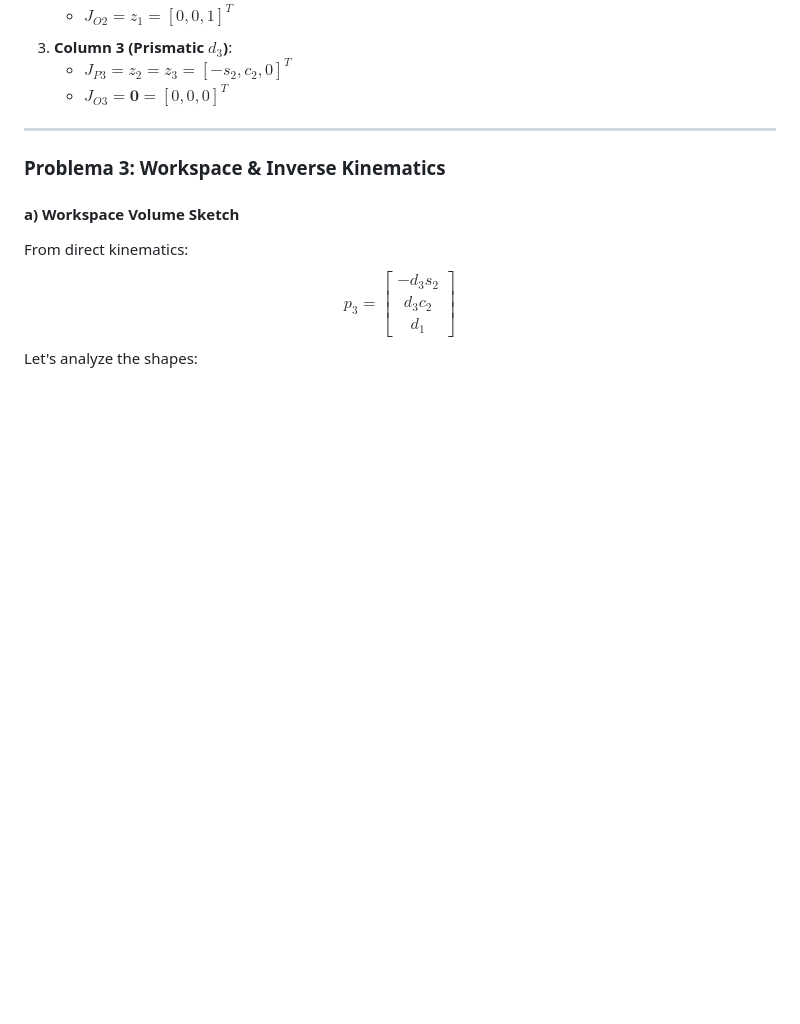
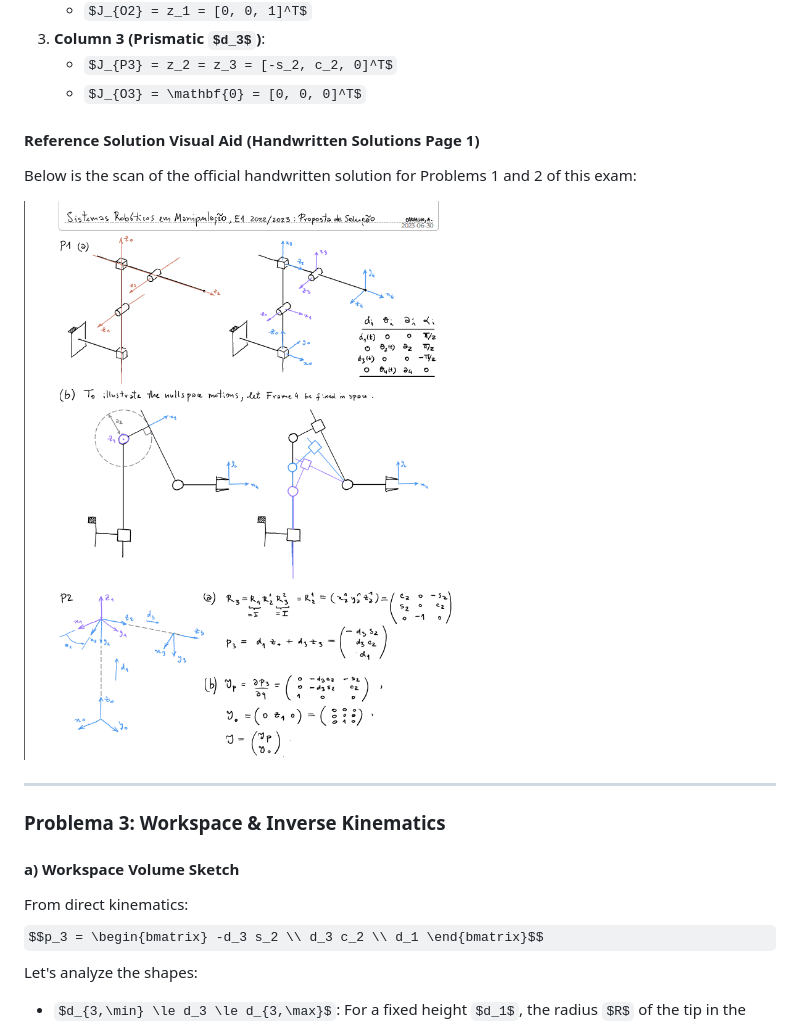
Before and after one commit to Mikhail-Shueb/SRM-2526, a Markdown page: SRM/Study_Guide.md, the part around one of its changes. GitHub-like rendering; pictures changed too: SRM/Sol_2223_E1_P1_P2.png (added); some formulas as TeX source; blank space fills up the shorter version.

```diff
--- a/SRM/Study_Guide.md
+++ b/SRM/Study_Guide.md
@@ -535,6 +539,11 @@ With $q = [d_1, \vartheta_2, d_3]^T$:
 3.  **Column 3 (Prismatic $d_3$)**:
     *   $J_{P3} = z_2 = z_3 = [-s_2, c_2, 0]^T$
     *   $J_{O3} = \mathbf{0} = [0, 0, 0]^T$
+
+#### Reference Solution Visual Aid (Handwritten Solutions Page 1)
+Below is the scan of the official handwritten solution for Problems 1 and 2 of this exam:
+
+![Handwritten Solution for Problems 1 & 2](Sol_2223_E1_P1_P2.png)
 
 ---
 
```
Also changed, not shown: other parts of SRM/Study_Guide.md (+13 -4 lines), SRM/Exercises_Study_Guide.md (+0 -97 lines), SRM/Fig_2223_E1_P1.png (added), SRM/Fig_2223_E1_P2.png (added), SRM/Sol_2223_E1_P3_P4.png (added).
